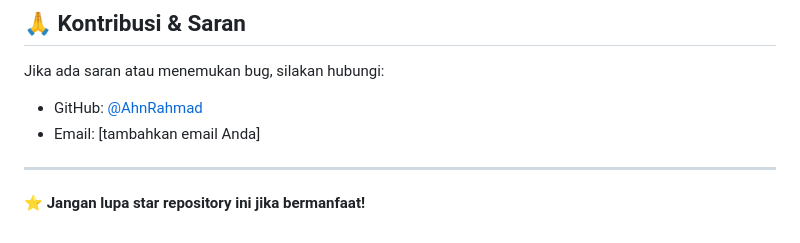
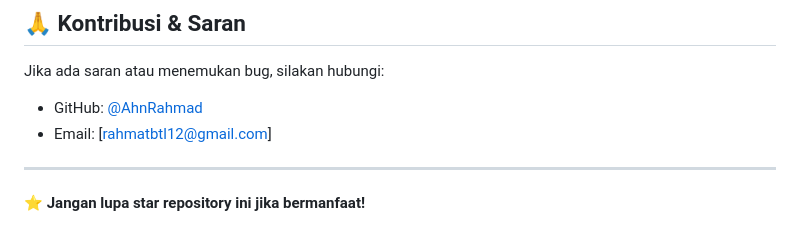
Before and after one commit to AhnRahmad/Katalog-Rahmad-Update, a Markdown page: README.md, the part around the change. Rendered like a GitHub page.

```diff
--- a/README.md
+++ b/README.md
@@ -156,7 +156,7 @@ Proyek ini dilisensikan di bawah [MIT License](LICENSE).
 
 Jika ada saran atau menemukan bug, silakan hubungi:
 - GitHub: [@AhnRahmad](https://github.com/AhnRahmad)
-- Email: [tambahkan email Anda]
+- Email: [rahmatbtl12@gmail.com]
 
 ---
 
```
